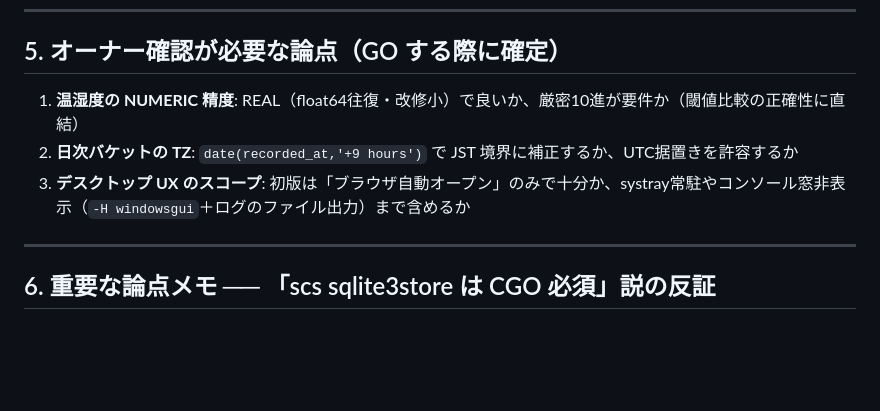
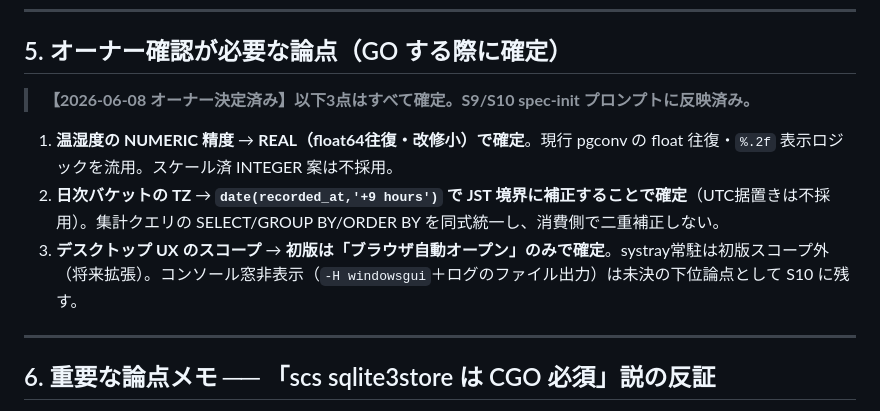
Before and after one commit to HiroshiKawano/go_iot, a Markdown page: 2cc_sdd/SQLite化・単一exe化_実現可能性調査.md, the part around the change. Rendered like a GitHub page; blank space fills up the shorter version.

```diff
--- a/2cc_sdd/SQLite化・単一exe化_実現可能性調査.md
+++ b/2cc_sdd/SQLite化・単一exe化_実現可能性調査.md
@@ -382,9 +382,11 @@ SQLite化の本体スペック。
 
 ## 5. オーナー確認が必要な論点（GO する際に確定）
 
-1. **温湿度の NUMERIC 精度**: REAL（float64往復・改修小）で良いか、厳密10進が要件か（閾値比較の正確性に直結）
-2. **日次バケットの TZ**: `date(recorded_at,'+9 hours')` で JST 境界に補正するか、UTC据置きを許容するか
-3. **デスクトップ UX のスコープ**: 初版は「ブラウザ自動オープン」のみで十分か、systray常駐やコンソール窓非表示（`-H windowsgui`＋ログのファイル出力）まで含めるか
+> **【2026-06-08 オーナー決定済み】以下3点はすべて確定。S9/S10 spec-init プロンプトに反映済み。**
+
+1. **温湿度の NUMERIC 精度** → **REAL（float64往復・改修小）で確定**。現行 pgconv の float 往復・`%.2f` 表示ロジックを流用。スケール済 INTEGER 案は不採用。
+2. **日次バケットの TZ** → **`date(recorded_at,'+9 hours')` で JST 境界に補正することで確定**（UTC据置きは不採用）。集計クエリの SELECT/GROUP BY/ORDER BY を同式統一し、消費側で二重補正しない。
+3. **デスクトップ UX のスコープ** → **初版は「ブラウザ自動オープン」のみで確定**。systray常駐は初版スコープ外（将来拡張）。コンソール窓非表示（`-H windowsgui`＋ログのファイル出力）は未決の下位論点として S10 に残す。
 
 ---
 
```
Also changed, not shown: 2cc_sdd/spec-init-prompts/session-09-sqlite-migration.md (+4 -4 lines), 2cc_sdd/spec-init-prompts/session-10-desktop-exe-packaging.md (+3 -3 lines).
